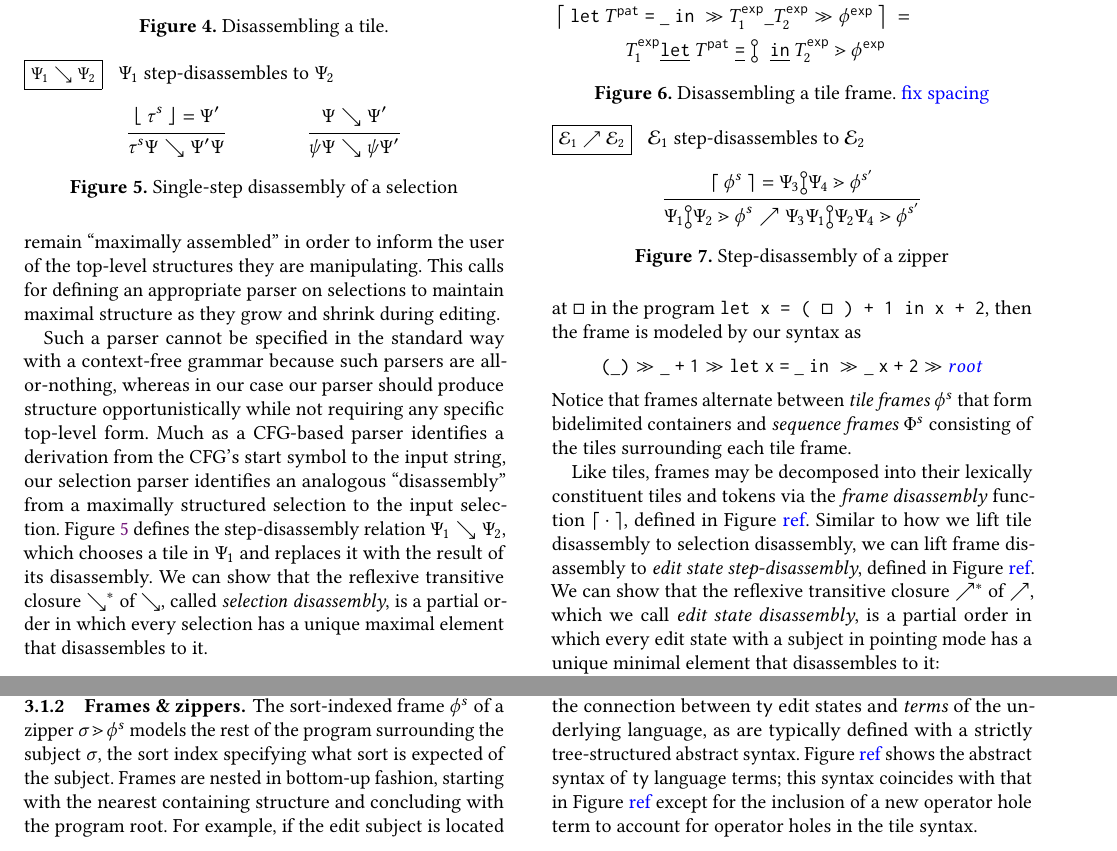
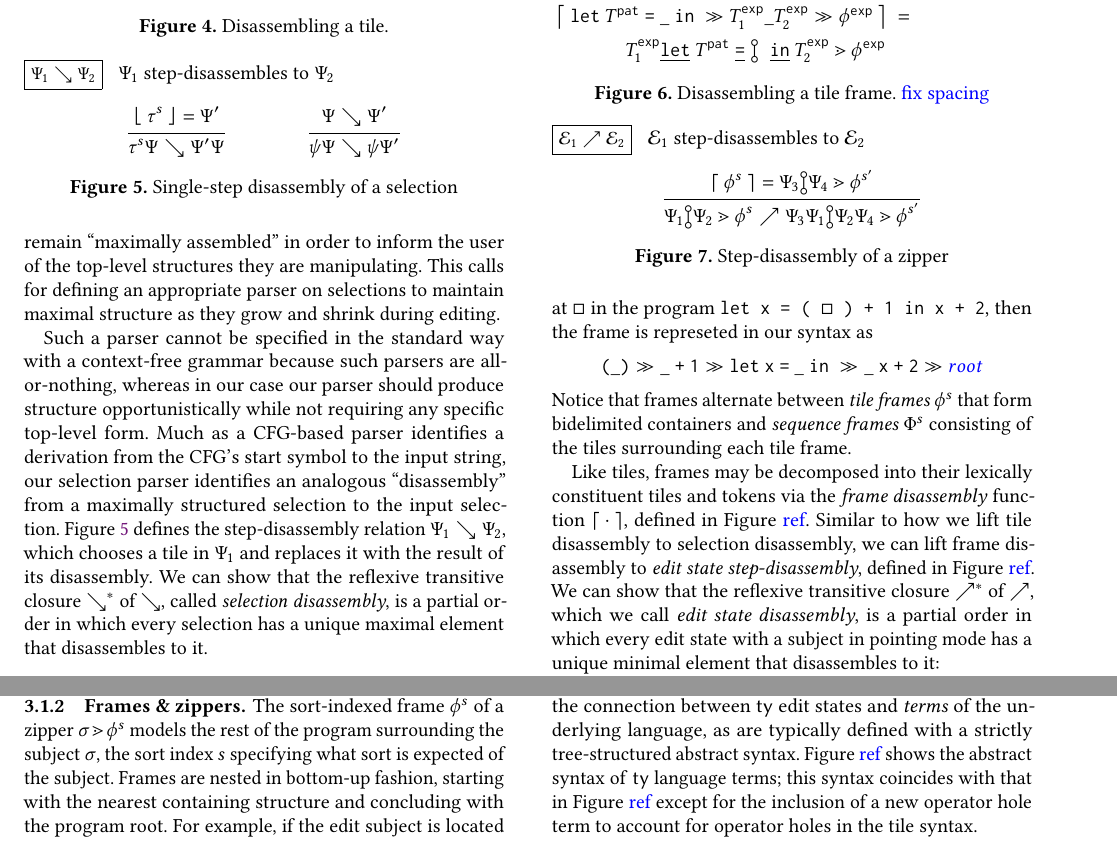
Before and after one commit to dm0n3y/prelim-paper, a LaTeX paper (prelim-paper.tex, which reads formalism.tex): two parts of page 4 of 7, joined at a grey line, cut so that both start at the same text. Compiled offline with pdfLaTeX.

Commit message:
minor tweaks

```diff
--- a/formalism.tex
+++ b/formalism.tex
@@ -124,14 +124,14 @@ to the imaginary appendix.
 The sort-indexed frame $\tfrelem^s$ of a zipper
 $\zipper{\subject}{\tfrelem^s}$ models the rest of
 the program surrounding the subject $\subject$,
-the sort index specifying what sort is expected
+the sort index $s$ specifying what sort is expected
 of the subject.
 Frames are nested in bottom-up fashion, starting
 with the nearest containing structure and concluding
 with the program root.
 For example, if the edit subject is located at $\Box$
 in the program \texttt{let x = ( $\Box$ ) + 1 in x + 2},
-then the frame is modeled by our syntax as
+then the frame is represeted in our syntax as
 \[
   \tframelit{
     \sparen{\_}
```
